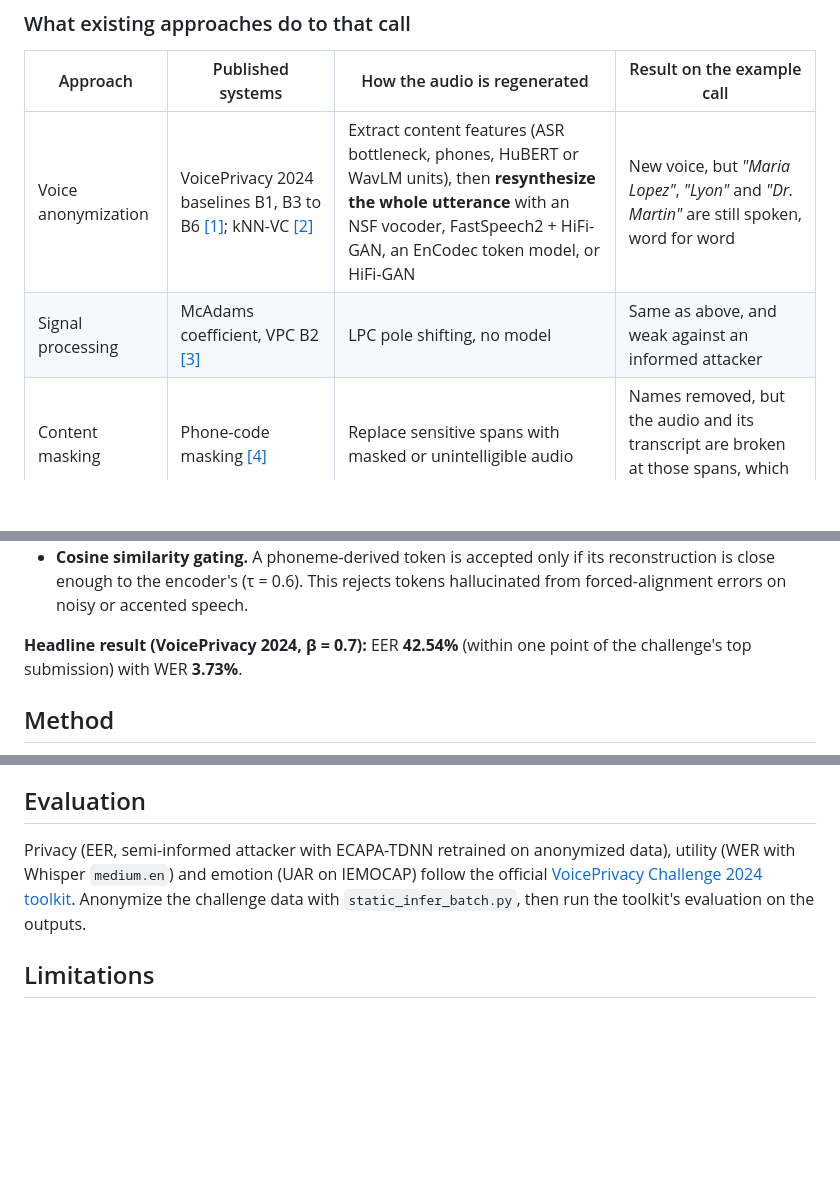
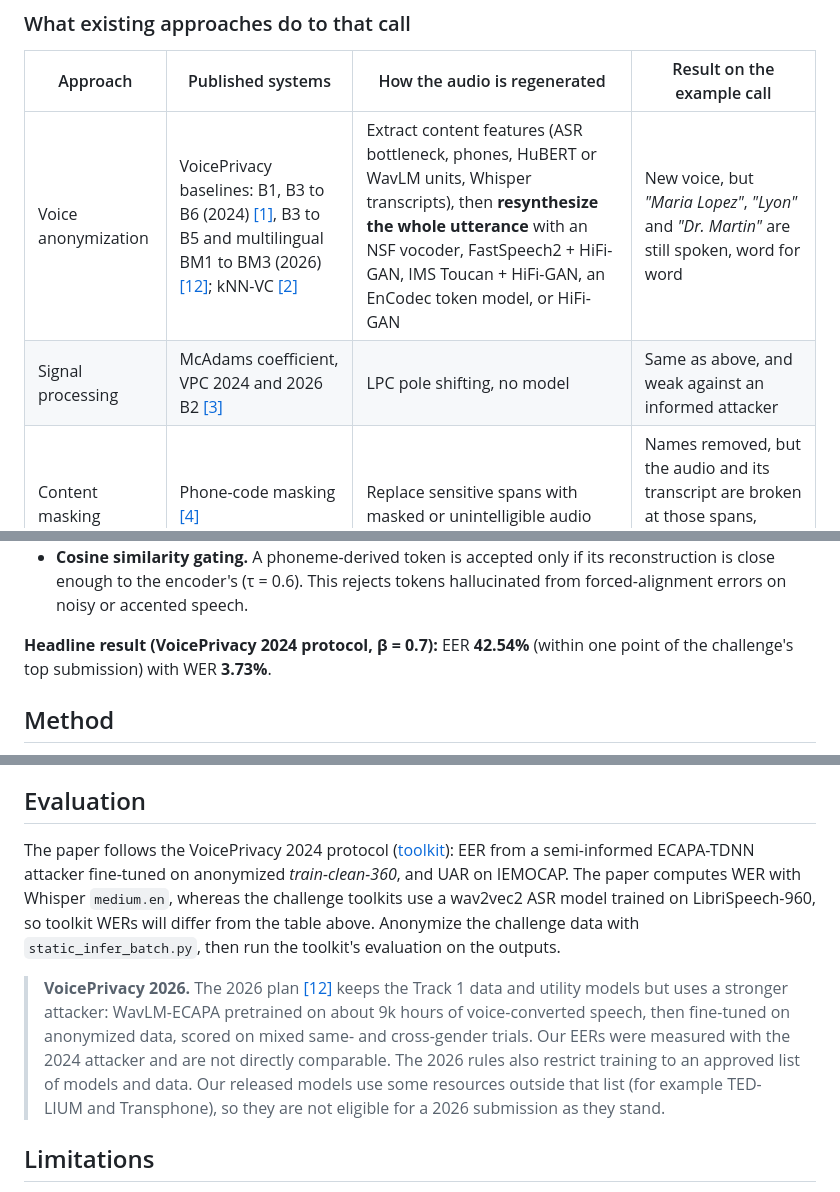
Before and after one commit to Nijta/acoustic-token-admixture, a Markdown page: README.md, 3 parts joined by grey strips. Rendered like a GitHub page; blank space fills up the shorter version.

Commit message:
README: align VoicePrivacy details with the 2026 evaluation plan
Cite the 2026 baselines (B3-B5, BM1-BM3), state that our results use the
2024 protocol and are not comparable with the stronger 2026 attacker,
correct the evaluation note (the toolkits score WER with a wav2vec2
LibriSpeech-960 model, the paper used Whisper medium.en) and note that
the released models use resources outside the 2026 allowed list.

```diff
--- a/README.md
+++ b/README.md
@@ -38,8 +38,8 @@ names, while keeping everything else useful for training.
 
 | Approach | Published systems | How the audio is regenerated | Result on the example call |
 |---|---|---|---|
-| Voice anonymization | VoicePrivacy 2024 baselines B1, B3 to B6 [[1]](#references); kNN-VC [[2]](#references) | Extract content features (ASR bottleneck, phones, HuBERT or WavLM units), then **resynthesize the whole utterance** with an NSF vocoder, FastSpeech2 + HiFi-GAN, an EnCodec token model, or HiFi-GAN | New voice, but *"Maria Lopez"*, *"Lyon"* and *"Dr. Martin"* are still spoken, word for word |
-| Signal processing | McAdams coefficient, VPC B2 [[3]](#references) | LPC pole shifting, no model | Same as above, and weak against an informed attacker |
+| Voice anonymization | VoicePrivacy baselines: B1, B3 to B6 (2024) [[1]](#references), B3 to B5 and multilingual BM1 to BM3 (2026) [[12]](#references); kNN-VC [[2]](#references) | Extract content features (ASR bottleneck, phones, HuBERT or WavLM units, Whisper transcripts), then **resynthesize the whole utterance** with an NSF vocoder, FastSpeech2 + HiFi-GAN, IMS Toucan + HiFi-GAN, an EnCodec token model, or HiFi-GAN | New voice, but *"Maria Lopez"*, *"Lyon"* and *"Dr. Martin"* are still spoken, word for word |
+| Signal processing | McAdams coefficient, VPC 2024 and 2026 B2 [[3]](#references) | LPC pole shifting, no model | Same as above, and weak against an informed attacker |
 | Content masking | Phone-code masking [[4]](#references) | Replace sensitive spans with masked or unintelligible audio | Names removed, but the audio and its transcript are broken at those spans, which hurts ASR training |
 | Transcript rewriting | NER substitution [[5]](#references), LLM paraphrasing [[6]](#references), style paraphrasing [[7]](#references) | ASR, edit or paraphrase the text, then **text-to-speech for the whole utterance** | Names replaced, but the entire call is now clean TTS: channel, noise, accent, timing and disfluencies are gone |
 | Utterance routing | JHU HLTCOE [[8]](#references) | Each utterance goes either through Whisper + VITS TTS or through kNN-VC | Every frame is regenerated; there is no way to edit only the names |
@@ -79,7 +79,7 @@ season"* edited to *"**David Jones**"* and *"**Victor Smith**"*.
 - **NER-triggered frame-level replacement.** Frames aligned to a detected entity always take Stream B tokens, regenerated from the edited text. They are spliced back with an 8-frame crossfade, which keeps the surrounding prosody intact.
 - **Cosine similarity gating.** A phoneme-derived token is accepted only if its reconstruction is close enough to the encoder's (τ = 0.6). This rejects tokens hallucinated from forced-alignment errors on noisy or accented speech.
 
-**Headline result (VoicePrivacy 2024, β = 0.7):** EER **42.54%** (within one point of the challenge's top submission) with WER **3.73%**.
+**Headline result (VoicePrivacy 2024 protocol, β = 0.7):** EER **42.54%** (within one point of the challenge's top submission) with WER **3.73%**.
 
 ## Method
 
@@ -398,12 +398,23 @@ VoxPopuli and VCTK. It is filtered with a MOS policy (wv-mos > 3.3,
 
 ## Evaluation
 
-Privacy (EER, semi-informed attacker with ECAPA-TDNN retrained on anonymized
-data), utility (WER with Whisper `medium.en`) and emotion (UAR on IEMOCAP)
-follow the official
-[VoicePrivacy Challenge 2024 toolkit](https://github.com/Voice-Privacy-Challenge/Voice-Privacy-Challenge-2024).
-Anonymize the challenge data with `static_infer_batch.py`, then run the
-toolkit's evaluation on the outputs.
+The paper follows the VoicePrivacy 2024 protocol
+([toolkit](https://github.com/Voice-Privacy-Challenge/Voice-Privacy-Challenge-2024)):
+EER from a semi-informed ECAPA-TDNN attacker fine-tuned on anonymized
+*train-clean-360*, and UAR on IEMOCAP. The paper computes WER with Whisper
+`medium.en`, whereas the challenge toolkits use a wav2vec2 ASR model trained on
+LibriSpeech-960, so toolkit WERs will differ from the table above. Anonymize
+the challenge data with `static_infer_batch.py`, then run the toolkit's
+evaluation on the outputs.
+
+> **VoicePrivacy 2026.** The 2026 plan [[12]](#references) keeps the Track 1
+> data and utility models but uses a stronger attacker: WavLM-ECAPA pretrained on
+> about 9k hours of voice-converted speech, then fine-tuned on anonymized data,
+> scored on mixed same- and cross-gender trials. Our EERs were measured with the
+> 2024 attacker and are not directly comparable. The 2026 rules also restrict
+> training to an approved list of models and data. Our released models use some
+> resources outside that list (for example TED-LIUM and Transphone), so they are
+> not eligible for a 2026 submission as they stand.
 
 ## Limitations
 
```
Also changed, not shown: other parts of README.md (+1 -0 lines).
